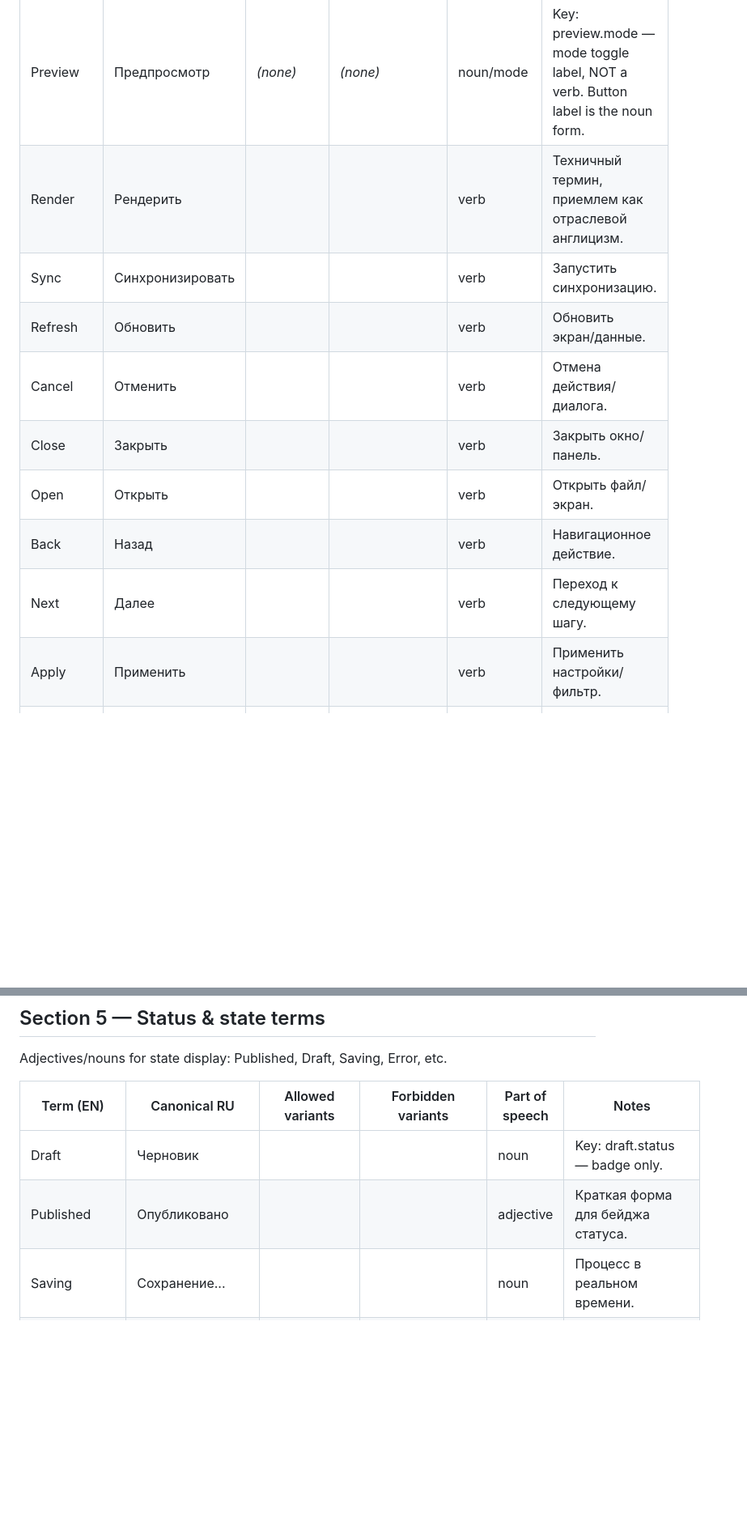
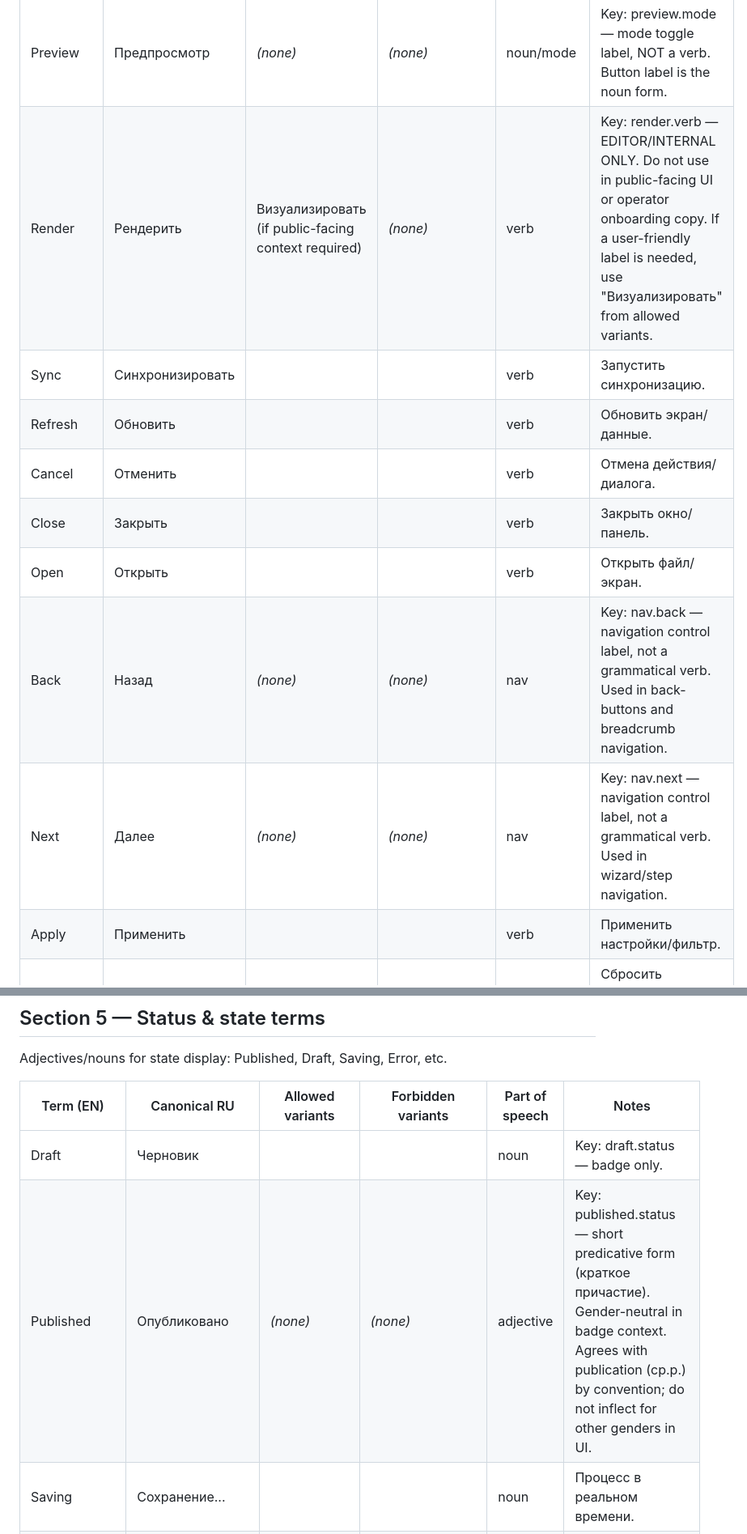
Before and after one commit to Inneren12/Summa-vision-can, a Markdown page: docs/i18n-glossary.md, 2 parts joined by grey strips. Shown at 81% size. Rendered like a GitHub page; blank space fills up the shorter version.

Commit message:
docs: polish i18n glossary nav/status/render notes

```diff
--- a/docs/i18n-glossary.md
+++ b/docs/i18n-glossary.md
@@ -184,14 +185,14 @@ Verbs users invoke: publish, draft, save, export, validate, review, etc.
 | Export | Экспортировать |  |  | verb | Key: export.verb — action button. |
 | Import | Импортировать |  |  | verb | Key: import.verb — action button. |
 | Preview | Предпросмотр | *(none)* | *(none)* | noun/mode | Key: preview.mode — mode toggle label, NOT a verb. Button label is the noun form. |
-| Render | Рендерить |  |  | verb | Техничный термин, приемлем как отраслевой англицизм. |
+| Render | Рендерить | Визуализировать (if public-facing context required) | *(none)* | verb | Key: render.verb — EDITOR/INTERNAL ONLY. Do not use in public-facing UI or operator onboarding copy. If a user-friendly label is needed, use "Визуализировать" from allowed variants. |
 | Sync | Синхронизировать |  |  | verb | Запустить синхронизацию. |
 | Refresh | Обновить |  |  | verb | Обновить экран/данные. |
 | Cancel | Отменить |  |  | verb | Отмена действия/диалога. |
 | Close | Закрыть |  |  | verb | Закрыть окно/панель. |
 | Open | Открыть |  |  | verb | Открыть файл/экран. |
-| Back | Назад |  |  | verb | Навигационное действие. |
-| Next | Далее |  |  | verb | Переход к следующему шагу. |
+| Back | Назад | *(none)* | *(none)* | nav | Key: nav.back — navigation control label, not a grammatical verb. Used in back-buttons and breadcrumb navigation. |
+| Next | Далее | *(none)* | *(none)* | nav | Key: nav.next — navigation control label, not a grammatical verb. Used in wizard/step navigation. |
 | Apply | Применить |  |  | verb | Применить настройки/фильтр. |
 | Reset | Сбросить |  |  | verb | Сбросить значения к исходным. |
 | Search | Найти |  |  | verb | Кнопка поиска. |
@@ -227,7 +228,7 @@ Adjectives/nouns for state display: Published, Draft, Saving, Error, etc.
 | Term (EN) | Canonical RU | Allowed variants | Forbidden variants | Part of speech | Notes |
 |---|---|---|---|---|---|
 | Draft | Черновик |  |  | noun | Key: draft.status — badge only. |
-| Published | Опубликовано |  |  | adjective | Краткая форма для бейджа статуса. |
+| Published | Опубликовано | *(none)* | *(none)* | adjective | Key: published.status — short predicative form (краткое причастие). Gender-neutral in badge context. Agrees with publication (ср.р.) by convention; do not inflect for other genders in UI. |
 | Saving | Сохранение... |  |  | noun | Процесс в реальном времени. |
 | Saved | Сохранено |  |  | adjective | Успешное сохранение завершено. |
 | Unsaved | Не сохранено |  |  | adjective | Есть несохраненные изменения. |
```
Also changed, not shown: other parts of docs/i18n-glossary.md (+2 -1 lines).
